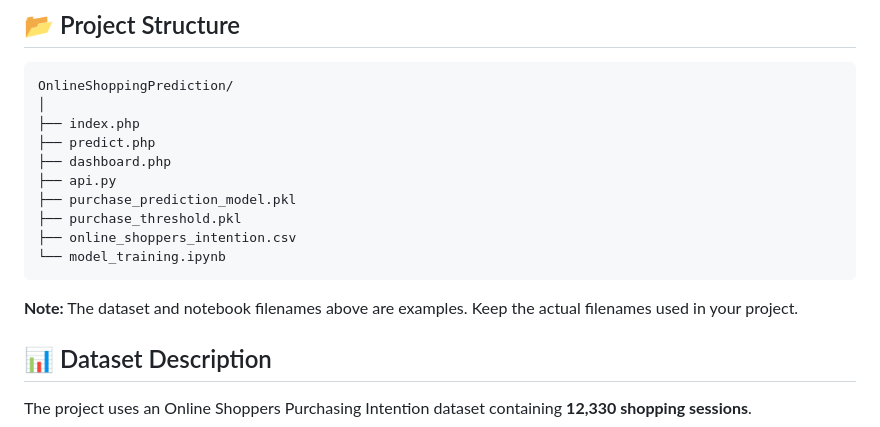
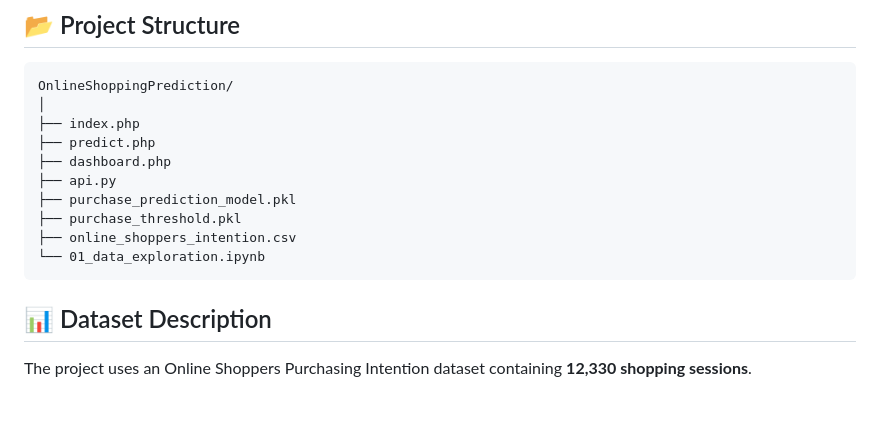
Before and after one commit to radha2244/Online-Shopping-Purchase-Prediction-Using-Machine-Learning, a Markdown page: README.md, the part around the change. Rendered like a GitHub page; blank space fills up the shorter version.

````diff
--- a/README.md
+++ b/README.md
@@ -47,10 +47,10 @@ OnlineShoppingPrediction/
 ├── purchase_prediction_model.pkl
 ├── purchase_threshold.pkl
 ├── online_shoppers_intention.csv
-└── model_training.ipynb
+└── 01_data_exploration.ipynb
 ```
 
-**Note:** The dataset and notebook filenames above are examples. Keep the actual filenames used in your project.
+
 
 ## 📊 Dataset Description
 
````
